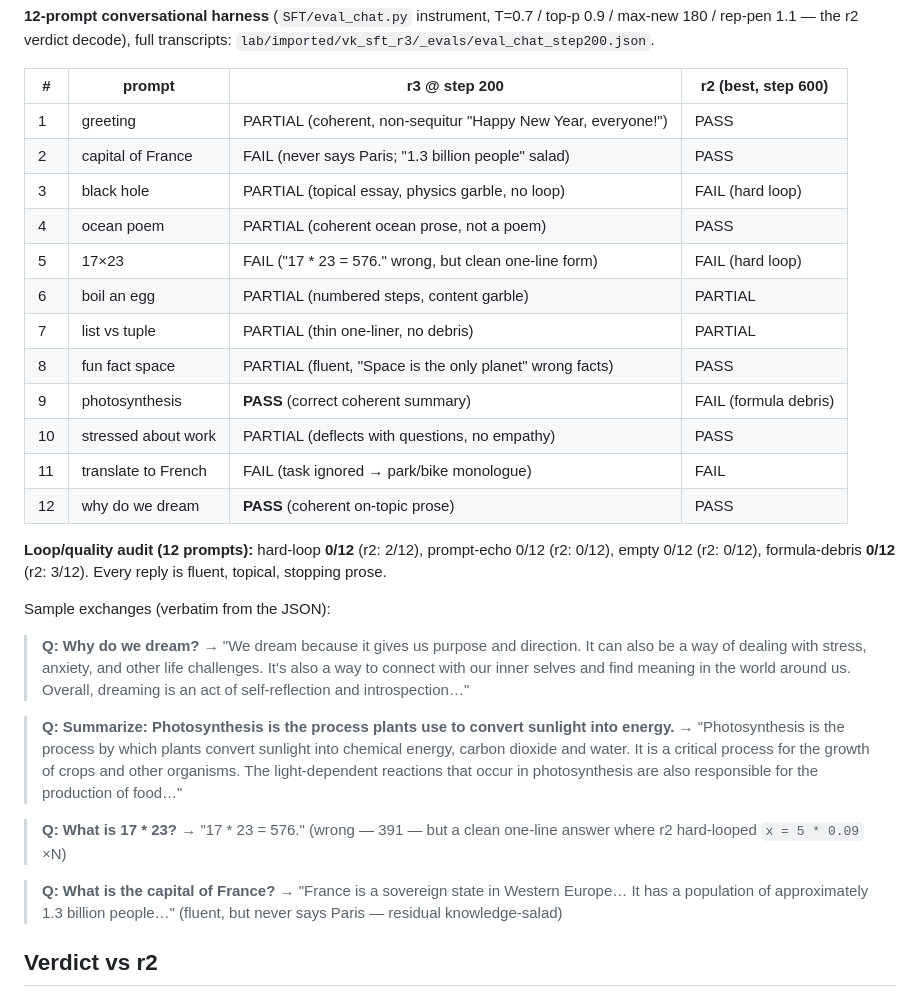
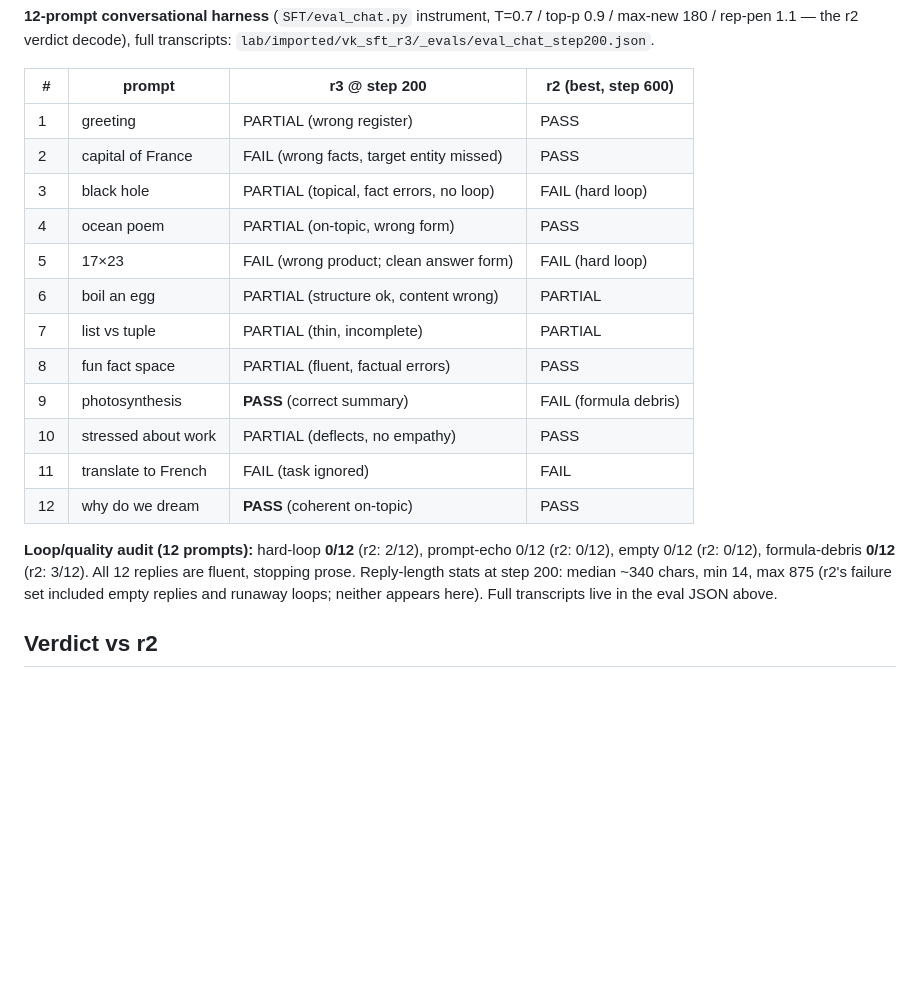
Before and after one commit to datacrystals/VesperLM, a Markdown page: lab/SFT_R3_TRAIN.md, the part around the change. GitHub-like rendering; blank space fills up the shorter version.

Commit message:
lab: SFT_R3_TRAIN refresh — milestone metadata only (scores/counts; transcripts stay in eval JSON)

```diff
--- a/lab/SFT_R3_TRAIN.md
+++ b/lab/SFT_R3_TRAIN.md
@@ -90,44 +90,26 @@ full transcripts: `lab/imported/vk_sft_r3/_evals/eval_chat_step200.json`.
 
 | # | prompt | r3 @ step 200 | r2 (best, step 600) |
 |---|--------|---------------|---------------------|
-| 1 | greeting | PARTIAL (coherent, non-sequitur "Happy New Year, everyone!") | PASS |
-| 2 | capital of France | FAIL (never says Paris; "1.3 billion people" salad) | PASS |
-| 3 | black hole | PARTIAL (topical essay, physics garble, no loop) | FAIL (hard loop) |
-| 4 | ocean poem | PARTIAL (coherent ocean prose, not a poem) | PASS |
-| 5 | 17×23 | FAIL ("17 * 23 = 576." wrong, but clean one-line form) | FAIL (hard loop) |
-| 6 | boil an egg | PARTIAL (numbered steps, content garble) | PARTIAL |
-| 7 | list vs tuple | PARTIAL (thin one-liner, no debris) | PARTIAL |
-| 8 | fun fact space | PARTIAL (fluent, "Space is the only planet" wrong facts) | PASS |
-| 9 | photosynthesis | **PASS** (correct coherent summary) | FAIL (formula debris) |
-| 10 | stressed about work | PARTIAL (deflects with questions, no empathy) | PASS |
-| 11 | translate to French | FAIL (task ignored → park/bike monologue) | FAIL |
-| 12 | why do we dream | **PASS** (coherent on-topic prose) | PASS |
+| 1 | greeting | PARTIAL (wrong register) | PASS |
+| 2 | capital of France | FAIL (wrong facts, target entity missed) | PASS |
+| 3 | black hole | PARTIAL (topical, fact errors, no loop) | FAIL (hard loop) |
+| 4 | ocean poem | PARTIAL (on-topic, wrong form) | PASS |
+| 5 | 17×23 | FAIL (wrong product; clean answer form) | FAIL (hard loop) |
+| 6 | boil an egg | PARTIAL (structure ok, content wrong) | PARTIAL |
+| 7 | list vs tuple | PARTIAL (thin, incomplete) | PARTIAL |
+| 8 | fun fact space | PARTIAL (fluent, factual errors) | PASS |
+| 9 | photosynthesis | **PASS** (correct summary) | FAIL (formula debris) |
+| 10 | stressed about work | PARTIAL (deflects, no empathy) | PASS |
+| 11 | translate to French | FAIL (task ignored) | FAIL |
+| 12 | why do we dream | **PASS** (coherent on-topic) | PASS |
 
 **Loop/quality audit (12 prompts):** hard-loop **0/12** (r2: 2/12),
 prompt-echo 0/12 (r2: 0/12), empty 0/12 (r2: 0/12), formula-debris
-**0/12** (r2: 3/12). Every reply is fluent, topical, stopping prose.
+**0/12** (r2: 3/12). All 12 replies are fluent, stopping prose.
+Reply-length stats at step 200: median ~340 chars, min 14, max 875
+(r2's failure set included empty replies and runaway loops; neither
+appears here). Full transcripts live in the eval JSON above.
 
-Sample exchanges (verbatim from the JSON):
-
-> **Q: Why do we dream?** → "We dream because it gives us purpose and
-> direction. It can also be a way of dealing with stress, anxiety, and
-> other life challenges. It's also a way to connect with our inner
-> selves and find meaning in the world around us. Overall, dreaming is
-> an act of self-reflection and introspection…"
-
-> **Q: Summarize: Photosynthesis is the process plants use to convert
-> sunlight into energy.** → "Photosynthesis is the process by which
-> plants convert sunlight into chemical energy, carbon dioxide and
-> water. It is a critical process for the growth of crops and other
-> organisms. The light-dependent reactions that occur in photosynthesis
-> are also responsible for the production of food…"
-
-> **Q: What is 17 * 23?** → "17 * 23 = 576."  (wrong — 391 — but a
-> clean one-line answer where r2 hard-looped `x = 5 * 0.09` ×N)
-
-> **Q: What is the capital of France?** → "France is a sovereign state
-> in Western Europe… It has a population of approximately 1.3 billion
-> people…" (fluent, but never says Paris — residual knowledge-salad)
 
 ## Verdict vs r2
 
```
